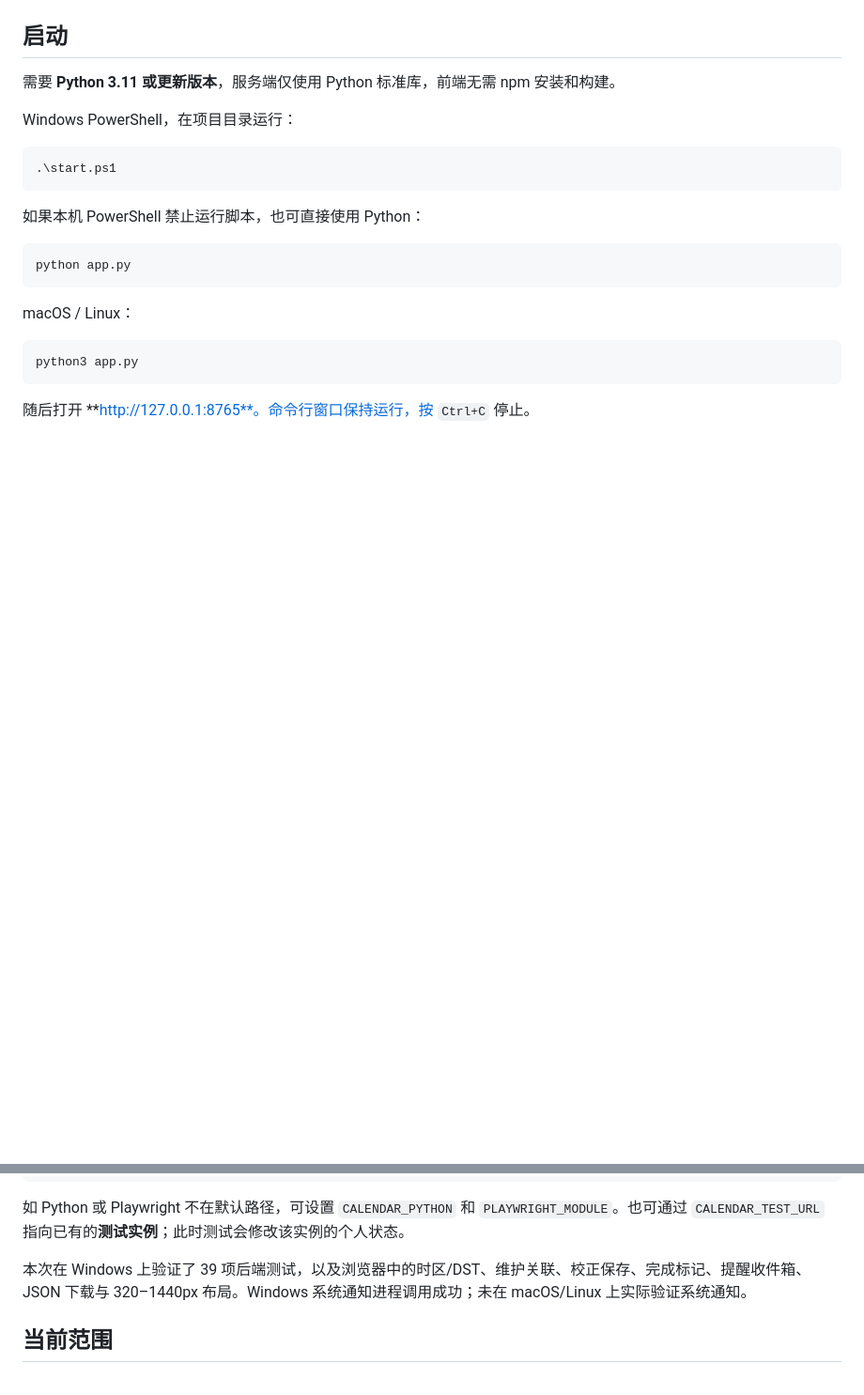
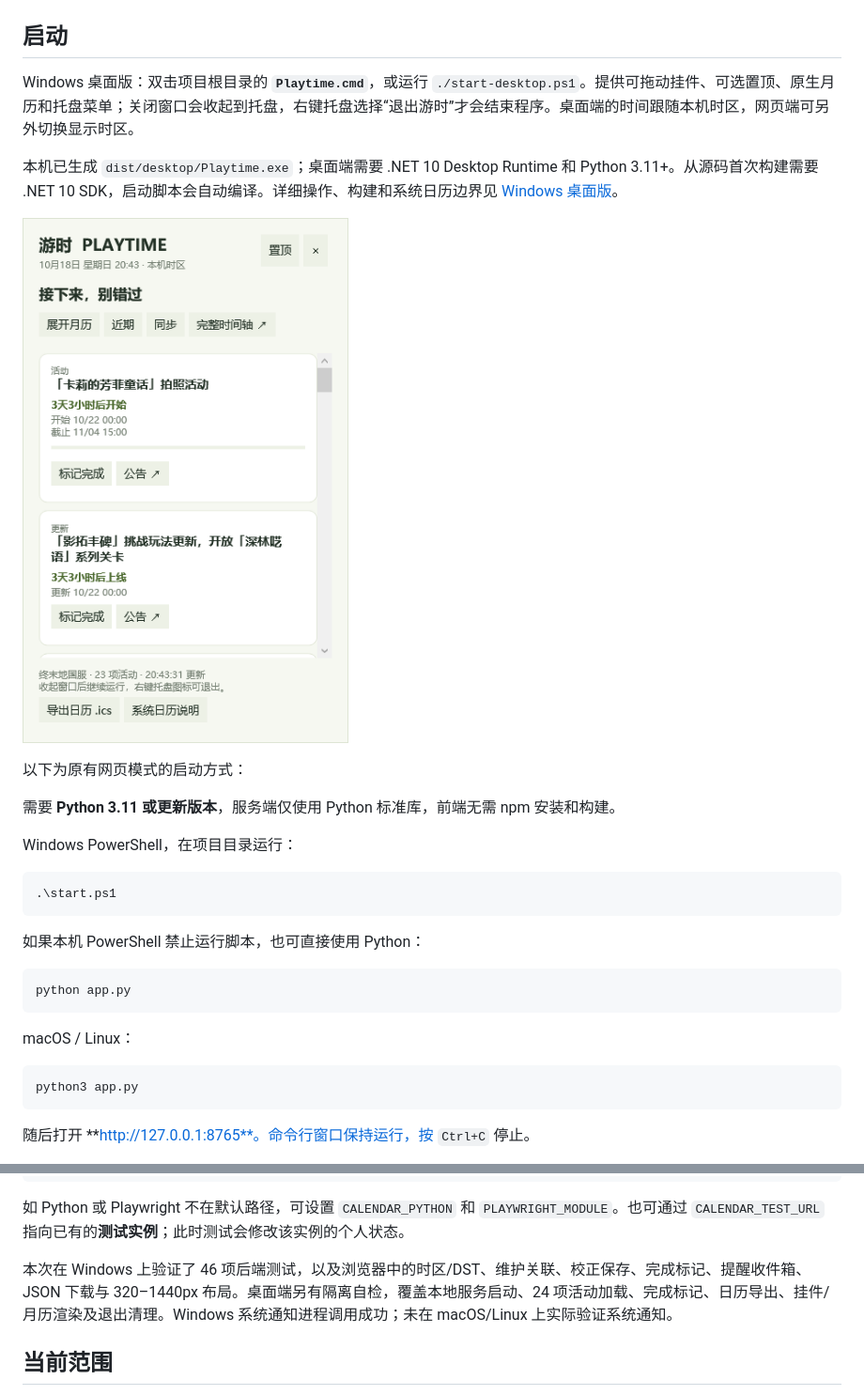
Before and after one commit to ZhenyuFu039/acg-calendar, a Markdown page: README.md, 2 parts joined by grey strips. Shown: that part at 94% size. GitHub-like rendering; pictures changed too: docs/desktop-widget.png (added); blank space fills up the shorter version.

Commit message:
Add Windows desktop widget and iCalendar export

```diff
--- a/README.md
+++ b/README.md
@@ -7,6 +7,14 @@
 ![终末地活动日历](docs/demo-preview.png)
 
 ## 启动
+
+Windows 桌面版：双击项目根目录的 **`Playtime.cmd`**，或运行 `./start-desktop.ps1`。提供可拖动挂件、可选置顶、原生月历和托盘菜单；关闭窗口会收起到托盘，右键托盘选择“退出游时”才会结束程序。桌面端的时间跟随本机时区，网页端可另外切换显示时区。
+
+本机已生成 `dist/desktop/Playtime.exe`；桌面端需要 .NET 10 Desktop Runtime 和 Python 3.11+。从源码首次构建需要 .NET 10 SDK，启动脚本会自动编译。详细操作、构建和系统日历边界见 [Windows 桌面版](docs/windows-desktop.md)。
+
+![桌面挂件](docs/desktop-widget.png)
+
+以下为原有网页模式的启动方式：
 
 需要 **Python 3.11 或更新版本**，服务端仅使用 Python 标准库，前端无需 npm 安装和构建。
 
@@ -134,7 +142,7 @@ node tests/e2e.cjs
 
 如 Python 或 Playwright 不在默认路径，可设置 `CALENDAR_PYTHON` 和 `PLAYWRIGHT_MODULE`。也可通过 `CALENDAR_TEST_URL` 指向已有的**测试实例**；此时测试会修改该实例的个人状态。
 
-本次在 Windows 上验证了 39 项后端测试，以及浏览器中的时区/DST、维护关联、校正保存、完成标记、提醒收件箱、JSON 下载与 320–1440px 布局。Windows 系统通知进程调用成功；未在 macOS/Linux 上实际验证系统通知。
+本次在 Windows 上验证了 46 项后端测试，以及浏览器中的时区/DST、维护关联、校正保存、完成标记、提醒收件箱、JSON 下载与 320–1440px 布局。桌面端另有隔离自检，覆盖本地服务启动、24 项活动加载、完成标记、日历导出、挂件/月历渲染及退出清理。Windows 系统通知进程调用成功；未在 macOS/Linux 上实际验证系统通知。
 
 ## 当前范围
 
```
Also changed, not shown: CHANGELOG.md (+8 -0 lines), docs/windows-desktop.md (added, +58 -0 lines), docs/desktop-month.png (added), 15 other files.
